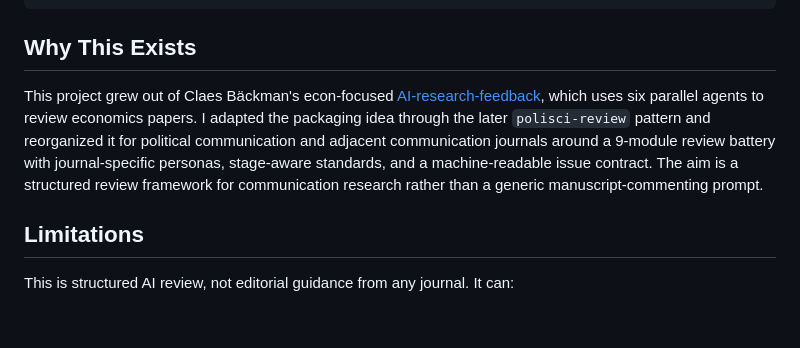
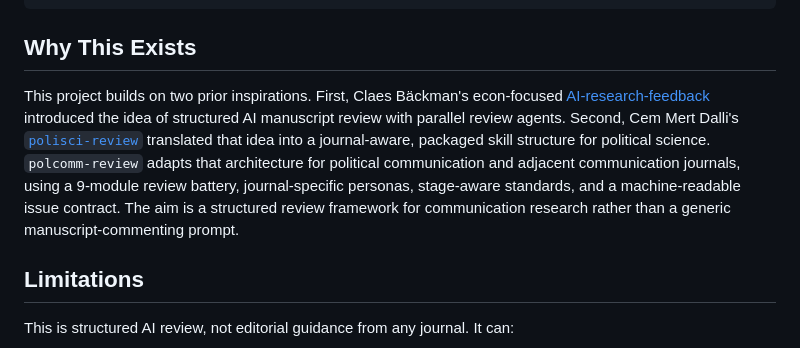
Before and after one commit to Frederikmh90/polcomm-review, a Markdown page: README.md, the part around the change. Rendered like a GitHub page; blank space fills up the shorter version.

Commit message:
Clarify project attribution

```diff
--- a/README.md
+++ b/README.md
@@ -130,7 +130,7 @@ tests/       contract, installer, and fixture validation
 
 ## Why This Exists
 
-This project grew out of Claes Bäckman's econ-focused [AI-research-feedback](https://github.com/claesbackman/AI-research-feedback/tree/main), which uses six parallel agents to review economics papers. I adapted the packaging idea through the later `polisci-review` pattern and reorganized it for political communication and adjacent communication journals around a 9-module review battery with journal-specific personas, stage-aware standards, and a machine-readable issue contract. The aim is a structured review framework for communication research rather than a generic manuscript-commenting prompt.
+This project builds on two prior inspirations. First, Claes Bäckman's econ-focused [AI-research-feedback](https://github.com/claesbackman/AI-research-feedback/tree/main) introduced the idea of structured AI manuscript review with parallel review agents. Second, Cem Mert Dalli's [`polisci-review`](https://github.com/cmertdalli/polisci-review) translated that idea into a journal-aware, packaged skill structure for political science. `polcomm-review` adapts that architecture for political communication and adjacent communication journals, using a 9-module review battery, journal-specific personas, stage-aware standards, and a machine-readable issue contract. The aim is a structured review framework for communication research rather than a generic manuscript-commenting prompt.
 
 ## Limitations
 
```
